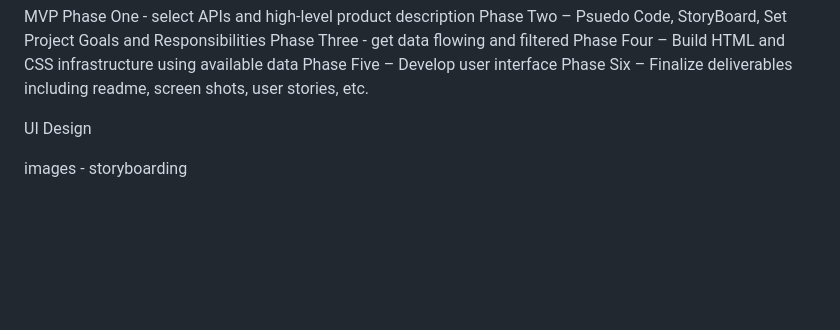
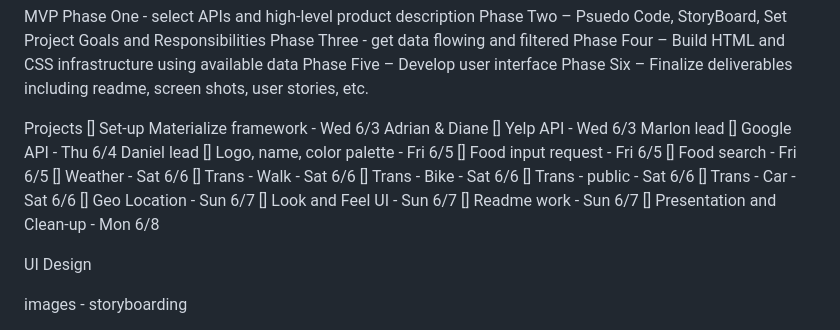
Before and after one commit to DestinATX/Project-1, a Markdown page: README.md, the part around the change. Drawn GitHub-style; blank space fills up the shorter version.

Commit message:
html framework in progress

```diff
--- a/README.md
+++ b/README.md
@@ -62,6 +62,26 @@ Phase Three - get data flowing and filtered
 Phase Four – Build HTML and CSS infrastructure using available data
 Phase Five – Develop user interface
 Phase Six – Finalize deliverables including readme, screen shots, user stories, etc.
+
+Projects
+[]  Set-up Materialize framework - Wed 6/3  Adrian & Diane
+[]  Yelp API - Wed 6/3 Marlon lead
+[]  Google API - Thu 6/4 Daniel lead
+[]  Logo, name, color palette - Fri 6/5
+[]  Food input request - Fri 6/5
+[]  Food search - Fri 6/5
+[]  Weather - Sat 6/6
+[]  Trans - Walk - Sat 6/6
+[]  Trans - Bike - Sat 6/6
+[]  Trans - public - Sat 6/6
+[]  Trans - Car - Sat 6/6
+[]  Geo Location - Sun 6/7
+[]  Look and Feel UI - Sun 6/7
+[]  Readme work - Sun 6/7
+[]  Presentation and Clean-up - Mon 6/8
+
+
+
 
 UI Design
 
```
Also changed, not shown: assets/images/mapAustin.JPG (added), 1 other file.
